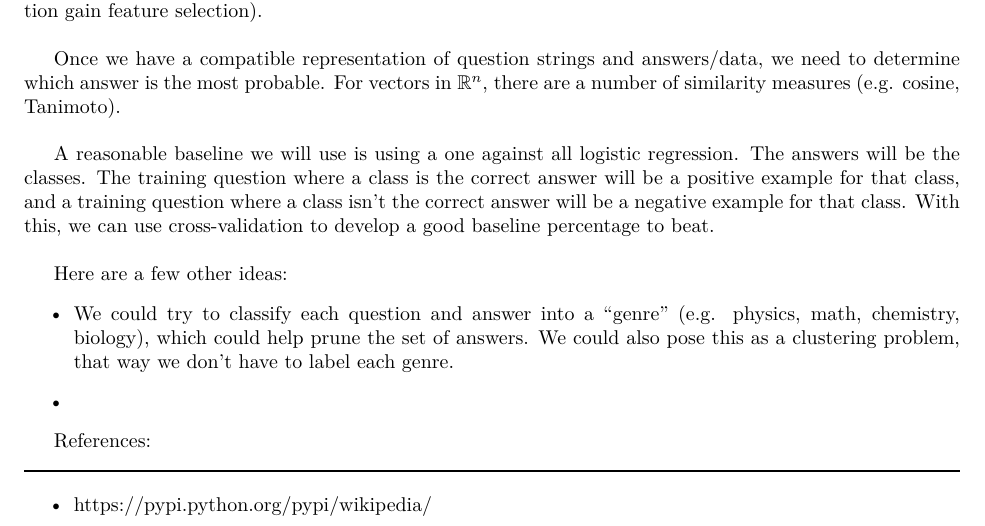
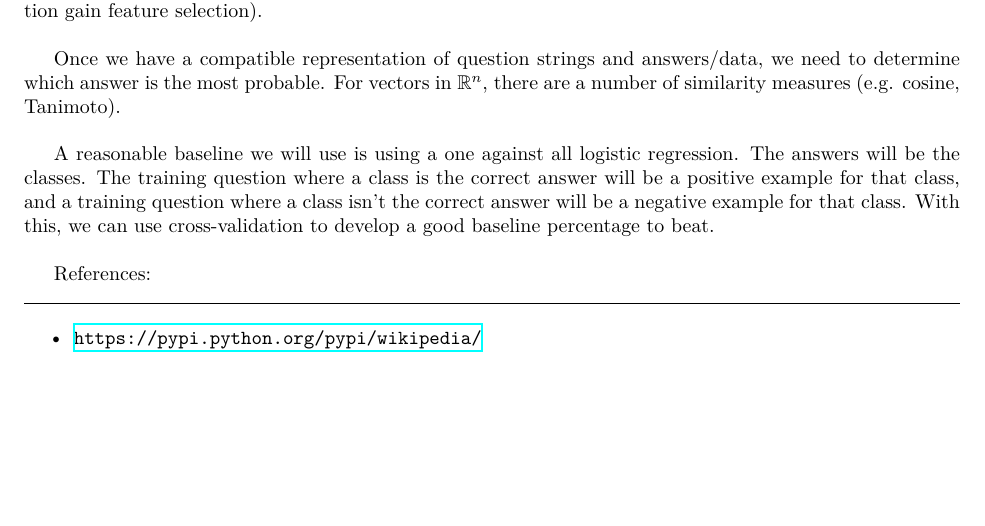
Before and after one commit to jamesfolberth/ml_project, a LaTeX document (proposal/proposal.tex): part of the page, cut so that both start at the same text, the shorter picture padded with empty space. Compiled offline with XeLaTeX.

Commit message:
Added a few ideas to proposal (commented)

```diff
--- a/proposal/proposal.tex
+++ b/proposal/proposal.tex
@@ -132,16 +132,17 @@ Once we have a compatible representation of question strings and answers/data, w
 
 A reasonable baseline we will use is using a one against all logistic regression.  The answers will be the classes.  The training question where a class is the correct answer will be a positive example for that class, and a training question where a class isn't the correct answer will be a negative example for that class.  With this, we can use cross-validation to develop a good baseline percentage to beat. \\
 
-Here are a few other ideas:
-\begin{itemize}
-   \item We could try to classify each question and answer into a ``genre'' (e.g. physics, math, chemistry, biology), which could help prune the set of answers.  We could also pose this as a clustering problem, that way we don't have to label each genre.
-   \item
-\end{itemize}
+%Here are a few other ideas:
+%\begin{itemize}
+%   \item We could try to classify each question and answer into a ``genre'' (e.g. physics, math, chemistry, biology), which could help prune the set of answers.  We could also pose this as a clustering problem, that way we don't have to label each genre.
+%   \item Use PageRank to rank each Wikipedia page according to its Wikipedia links.  The page ranking could be used in a tie breaking scheme.
+%   \item  Use NLP to look for important nouns (e.g. proper nouns) and adjective-noun bigrams, which could be useful for ``classification''.
+%\end{itemize}
 
 References:\\
 \problemline
 \begin{itemize}
-   \item https://pypi.python.org/pypi/wikipedia/
+   \item \url{https://pypi.python.org/pypi/wikipedia/}
 \end{itemize}
 
 % References
```
